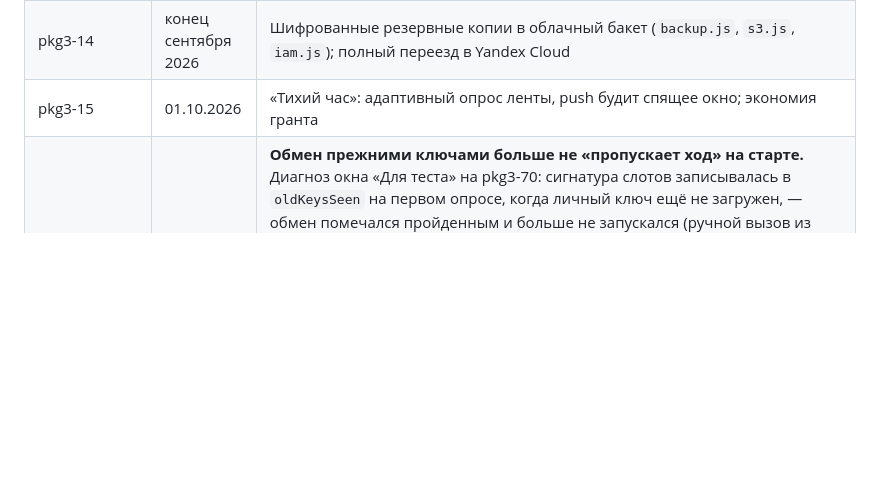
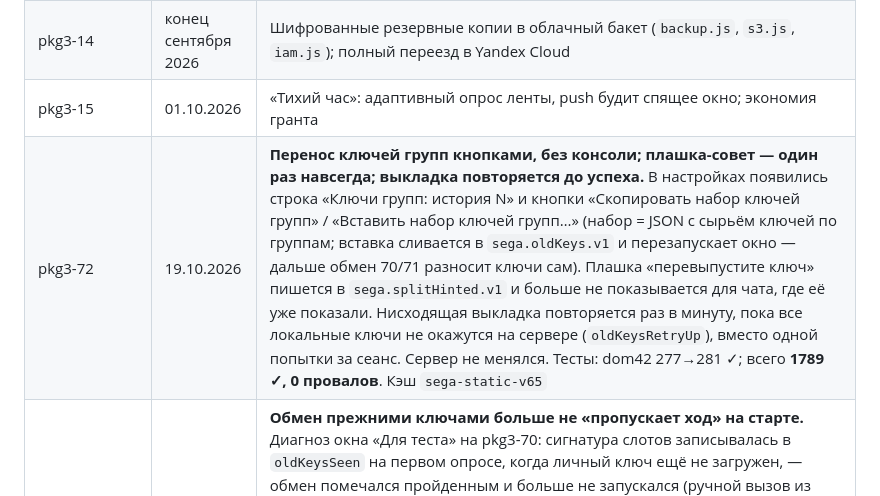
Before and after one commit to Pilipenko123/Marty, a Markdown page: sega-chat/README.md, the part around the change. Rendered like a GitHub page; blank space fills up the shorter version.

```diff
--- a/sega-chat/README.md
+++ b/sega-chat/README.md
@@ -483,6 +483,7 @@ sega-chat/
 | pkg3-13 | сентябрь 2026 | Переименование в SEGA-CHAT, фирменный логотип; последняя точка старой синхронизации зеркала |
 | pkg3-14 | конец сентября 2026 | Шифрованные резервные копии в облачный бакет (`backup.js`, `s3.js`, `iam.js`); полный переезд в Yandex Cloud |
 | pkg3-15 | 01.10.2026 | «Тихий час»: адаптивный опрос ленты, push будит спящее окно; экономия гранта |
+| pkg3-72 | 19.10.2026 | **Перенос ключей групп кнопками, без консоли; плашка-совет — один раз навсегда; выкладка повторяется до успеха.** В настройках появились строка «Ключи групп: история N» и кнопки «Скопировать набор ключей групп» / «Вставить набор ключей групп…» (набор = JSON с сырьём ключей по группам; вставка сливается в `sega.oldKeys.v1` и перезапускает окно — дальше обмен 70/71 разносит ключи сам). Плашка «перевыпустите ключ» пишется в `sega.splitHinted.v1` и больше не показывается для чата, где её уже показали. Нисходящая выкладка повторяется раз в минуту, пока все локальные ключи не окажутся на сервере (`oldKeysRetryUp`), вместо одной попытки за сеанс. Сервер не менялся. Тесты: dom42 277→281 ✓; всего **1789 ✓, 0 провалов**. Кэш `sega-static-v65` |
 | pkg3-71 | 19.10.2026 | **Обмен прежними ключами больше не «пропускает ход» на старте.** Диагноз окна «Для теста» на pkg3-70: сигнатура слотов записывалась в `oldKeysSeen` на первом опросе, когда личный ключ ещё не загружен, — обмен помечался пройденным и больше не запускался (ручной вызов из консоли работал, автоматика нет). Правки: `reconcileOldKeysChanged` не ставит метку без `S.priv`; повторный обмен запускается закрытым письмом при наличии слотов (раз в минуту на чат, `oldKeysRetry`); обмен стартует сразу после загрузки личного ключа на старте. Сервер не менялся. Тесты: dom42 270→277 ✓; всего **1785 ✓, 0 провалов**. Кэш `sega-static-v64` |
 | pkg3-70 | 19.10.2026 | **Слоты прежних ключей адресуются отпечатком ключа (fp) — конец коллизиям меток.** Диагностика окна «Для теста» показала: свёртки доходят и разворачиваются, но не добавляются в историю — под метками поколений на сервере лежали перемешанные дубли (каждое устройство нумеровало поколения по-своему). Теперь адрес слота — 16 hex sha256 сырья ключа (`fpOf`), дубли невозможны; нисходящая ветка выкладывает ВСЕ локальные ключи (история + текущий), которых нет на сервере, восходящая забирает всё новое; прежние клиенты (66–69) продолжают слать метки ep — сервер принимает их в слоты «eN» (предел поколение+24 сохранён). Плашка «перевыпустите ключ» не показывается до первой попытки обмена в чате (`oldKeysSeen`). Публичный чат отдаёт адрес слота `id` (+ ep для старых клиентов). Тесты: groupkeys 47→50 ✓ (слот по fp, защита от перезаписи того же fp, видимость слота в синхронизации), dom42 270 ✓; всего **1778 ✓, 0 провалов**. Кэш `sega-static-v63` |
 | pkg3-69 | 19.10.2026 | **Обмен прежними ключами на каждом опросе + тихая плашка + запасные слоты.** (1) `reconcileOldKeysChanged` в конце `syncOnce`: обмен идёт на каждом опросе, а не только при старте/полном пересинхроне (сигнатура слотов `oldKeysSeen`) — именно из-за редкого запуска окно «Для теста» не доимпортировало ключи, хотя свёртки разворачивались. (2) `noteKeySplit` молчит при «музейных» замках: совет перевыпуска — только когда закрыто что-то свежее (сутки) или нет ни истории, ни своих свёрток. (3) Диапазон слотов `keys/old` расширен до `keyEpoch+24` (сервер и клиент): блуждающий ключ всегда получает слот. Тесты: groupkeys 46→47 ✓ (запасной слот текущего поколения, предел +24), dom42 267→270 ✓; всего **1775 ✓, 0 провалов**. Кэш `sega-static-v62` |
```
